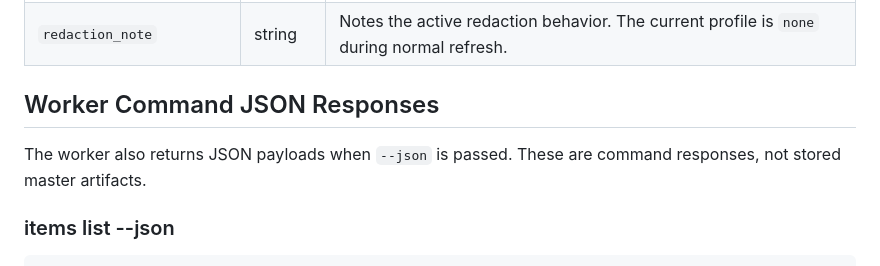
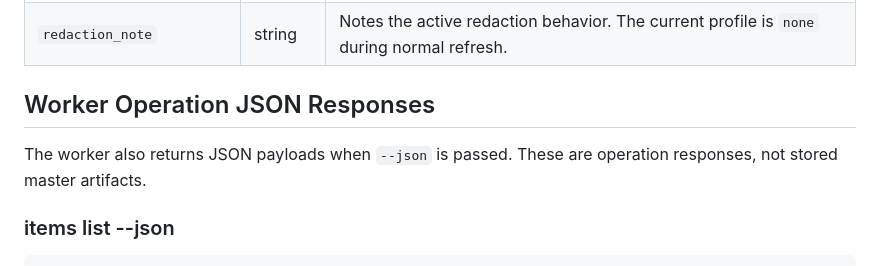
Before and after one commit to amano0406/TimelineForWindowsCodex, a Markdown page: docs/OUTPUTS.md, the part around the change. GitHub-like rendering.

```diff
--- a/docs/OUTPUTS.md
+++ b/docs/OUTPUTS.md
@@ -155,9 +155,9 @@ Messages are sorted by timestamp, then parser sequence, then actor. The message
 | `cache_key` | string | Stable key used to skip unchanged item generation. |
 | `redaction_note` | string | Notes the active redaction behavior. The current profile is `none` during normal refresh. |
 
-## Worker Command JSON Responses
+## Worker Operation JSON Responses
 
-The worker also returns JSON payloads when `--json` is passed. These are command responses, not stored master artifacts.
+The worker also returns JSON payloads when `--json` is passed. These are operation responses, not stored master artifacts.
 
 ### items list --json
 
```
Also changed, not shown: README.md (+2 -2 lines), docs/RUNTIME.md (+2 -2 lines).
